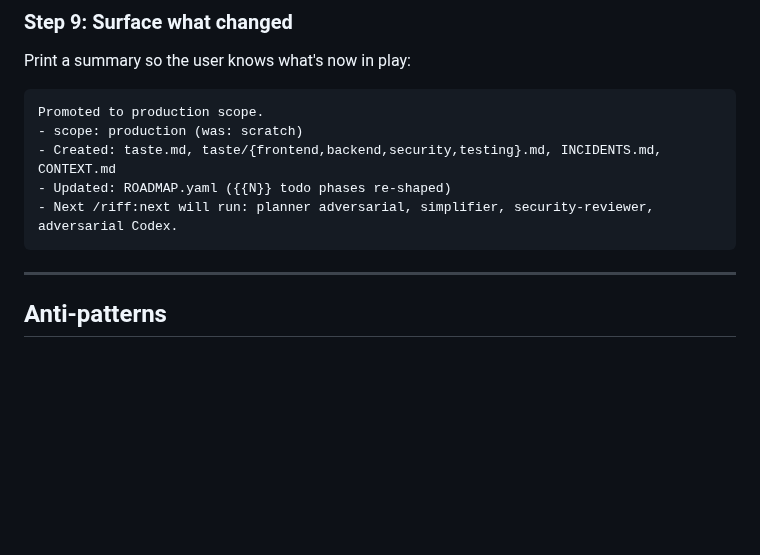
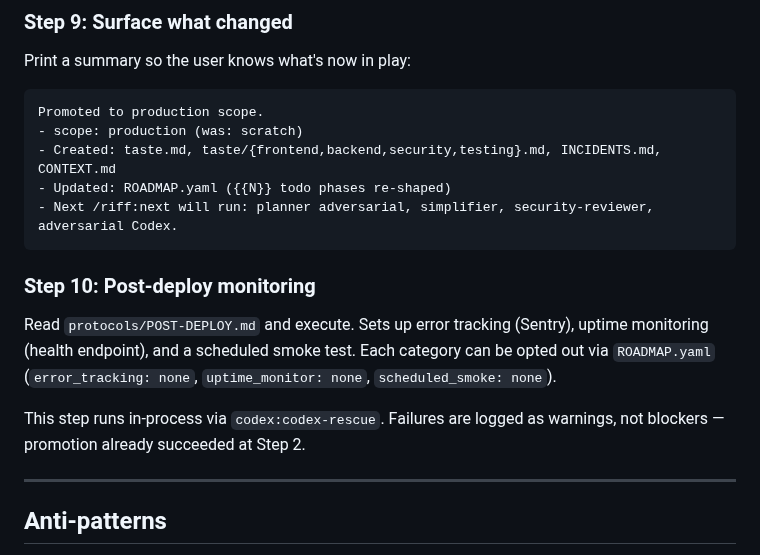
Before and after one commit to alexadark/riff, a Markdown page: protocols/PROMOTE.md, the part around the change. Rendered like a GitHub page; blank space fills up the shorter version.

Commit message:
feat: wire post-deploy monitoring into promote flow
Add Step 10 to PROMOTE.md that triggers POST-DEPLOY.md after
successful promotion. Non-blocking — failures logged as warnings.

Co-Authored-By: Claude Opus 4.6 (1M context) <noreply@anthropic.com>

````diff
--- a/protocols/PROMOTE.md
+++ b/protocols/PROMOTE.md
@@ -212,6 +212,12 @@ Promoted to production scope.
 - Next /riff:next will run: planner adversarial, simplifier, security-reviewer, adversarial Codex.
 ```
 
+### Step 10: Post-deploy monitoring
+
+Read `protocols/POST-DEPLOY.md` and execute. Sets up error tracking (Sentry), uptime monitoring (health endpoint), and a scheduled smoke test. Each category can be opted out via `ROADMAP.yaml` (`error_tracking: none`, `uptime_monitor: none`, `scheduled_smoke: none`).
+
+This step runs in-process via `codex:codex-rescue`. Failures are logged as warnings, not blockers — promotion already succeeded at Step 2.
+
 ---
 
 ## Anti-patterns
````
